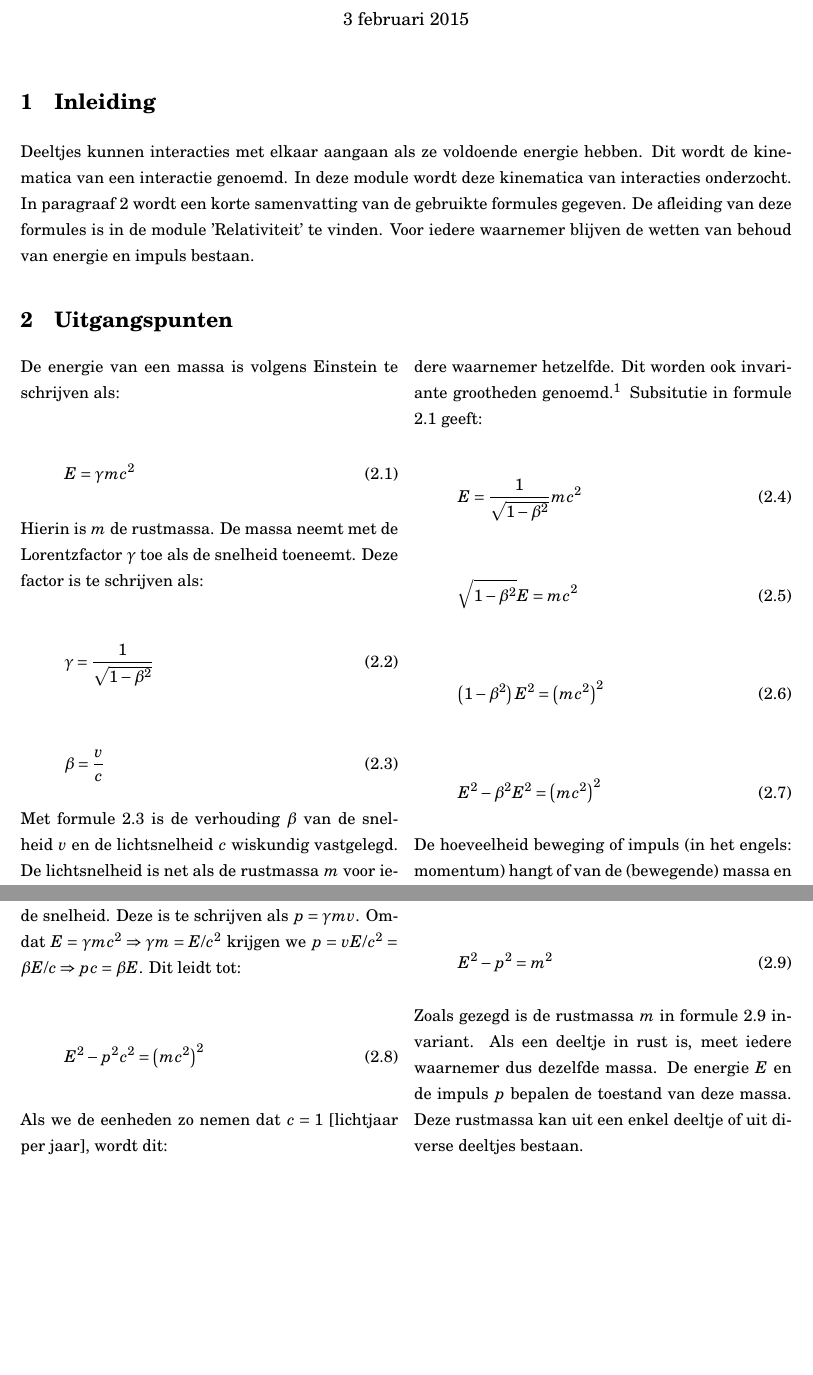
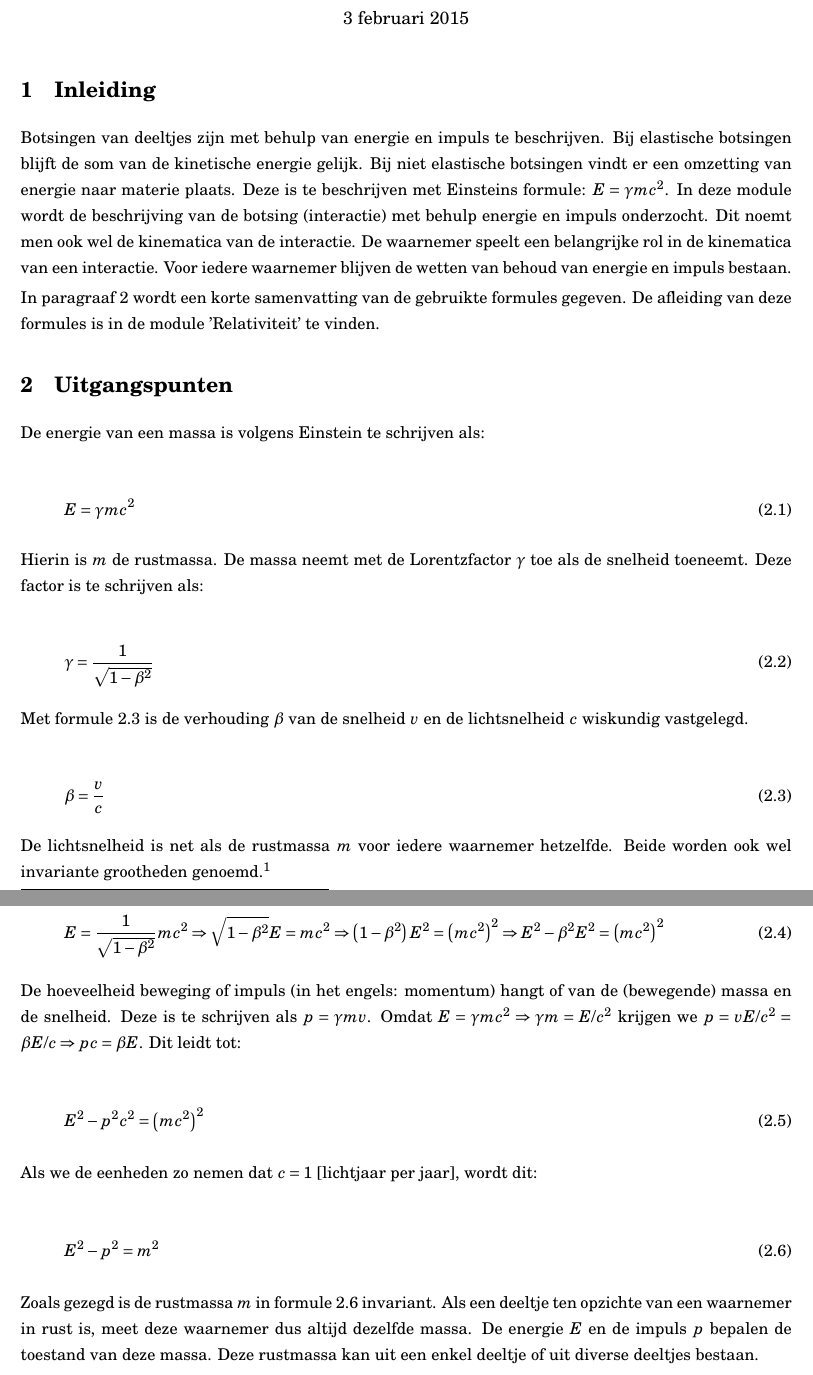
Before and after one commit to ofenerci/routenet, a LaTeX document (Dutch/Relativistische Interacties/Relativistische_Interacties.tex): two parts of pages 1 and 2 of 6 before the commit and two parts of pages 1 and 2 of 7 after it, joined at a grey line, cut so that both start at the same text, the shorter picture padded with empty space. Compiled offline with pdfLaTeX.

Commit message:
Aanpassing kinematica.

```diff
--- a/Dutch/Relativistische Interacties/Relativistische_Interacties.tex
+++ b/Dutch/Relativistische Interacties/Relativistische_Interacties.tex
@@ -11,16 +11,21 @@
 
 \section{Inleiding}
 
-Deeltjes kunnen interacties met elkaar aangaan als ze
-voldoende energie hebben. Dit wordt de kinematica van een interactie
-genoemd. In deze module wordt deze kinematica van interacties onderzocht.
+Botsingen van deeltjes zijn met behulp van energie en impuls te beschrijven.
+Bij elastische botsingen blijft de som van de kinetische energie gelijk. Bij niet
+elastische botsingen vindt er een omzetting van energie naar materie plaats.
+Deze is te beschrijven met Einsteins formule: $E=\gamma mc^{2}$. In deze
+module wordt de beschrijving van de botsing (interactie) met behulp energie
+en impuls onderzocht. Dit noemt men ook wel de kinematica van de interactie.
+De waarnemer speelt een belangrijke rol in de kinematica van een interactie.
+Voor iedere waarnemer blijven de wetten van behoud van energie en impuls bestaan.
+
+
 In paragraaf \ref{sec:Uitgangspunten} wordt een korte samenvatting
 van de gebruikte formules gegeven. De afleiding van deze formules is in de
-module 'Relativiteit' te vinden. Voor iedere waarnemer blijven de wetten van
-behoud van energie en impuls bestaan.
+module 'Relativiteit' te vinden.
 
 \section{\label{sec:Uitgangspunten}Uitgangspunten}
-\begin{multicols}{2}
 
 De energie van een massa is volgens Einstein te schrijven als:
 
@@ -36,34 +41,28 @@ toe als de snelheid toeneemt. Deze factor is te schrijven als:
 \gamma=\frac{1}{\sqrt{1-\beta^{2}}}
 \end{equation}
 
+Met formule \ref{eq:beta} is de verhouding $\beta$ van de snelheid
+$v$ en de lichtsnelheid $c$ wiskundig vastgelegd.
 
 \begin{equation}
 \beta=\frac{v}{c}\label{eq:beta}
 \end{equation}
 
 
-Met formule \ref{eq:beta} is de verhouding $\beta$ van de snelheid
-$v$ en de lichtsnelheid $c$ wiskundig vastgelegd. De lichtsnelheid
-is net als de rustmassa $m$ voor iedere waarnemer hetzelfde. Dit worden ook invariante grootheden
-genoemd.%
+De lichtsnelheid is net als de rustmassa $m$ voor iedere waarnemer hetzelfde.
+Beide worden ook wel invariante grootheden genoemd.%
 \footnote{De plaats is bijvoorbeeld niet voor iedere waarnemer hetzelfde, dit
 is dus geen invariante grootheid.%
-} Subsitutie in formule \ref{eq:Einstein} geeft:
+}
+
+
+Subsitutie in formule \ref{eq:Einstein} geeft:
 
 \begin{equation}
 E=\frac{1}{\sqrt{1-\beta^{2}}}mc^{2}
-\end{equation}
-
-\begin{equation}
-\sqrt{1-\beta^{2}}E=mc^{2}
-\end{equation}
-
-\begin{equation}
-\left(1-\beta^{2}\right)E^{2}=\left(mc^{2}\right)^{2}
-\end{equation}
-
-\begin{equation}
-E^{2}-\beta^{2}E^{2}=\left(mc^{2}\right)^{2}
+\Rightarrow\sqrt{1-\beta^{2}}E=mc^{2}
+\Rightarrow\left(1-\beta^{2}\right)E^{2}=\left(mc^{2}\right)^{2}
+\Rightarrow E^{2}-\beta^{2}E^{2}=\left(mc^{2}\right)^{2}
 \end{equation}
 
 De hoeveelheid beweging of impuls (in het engels: momentum) hangt
@@ -82,11 +81,12 @@ dit:
 E^{2}-p^{2}=m^{2}\label{eq:s}
 \end{equation}
 
-Zoals gezegd is de rustmassa $m$ in formule \ref{eq:s} invariant. Als een deeltje
-in rust is, meet iedere waarnemer dus dezelfde massa. De energie $E$
-en de impuls $p$ bepalen de toestand van deze massa. Deze rustmassa kan uit
-een enkel deeltje of uit diverse deeltjes bestaan.
-\end{multicols}
+Zoals gezegd is de rustmassa $m$ in formule \ref{eq:s} invariant. Als een deeltje ten
+opzichte van een waarnemer in rust is, meet deze waarnemer dus altijd dezelfde massa.
+De energie $E$ en de impuls $p$ bepalen de toestand van deze massa. Deze rustmassa
+kan uit een enkel deeltje of uit diverse deeltjes bestaan.
+
+\newpage{}
 
 \section{Een (\textit{p,E})-diagram}
 
```
Also changed, not shown: Dutch/Relativistische Interacties/Relativistische_Interacties.pdf, Dutch/Relativistische Interacties/Relativistische_Interacties.tex (3 more changed lines).
